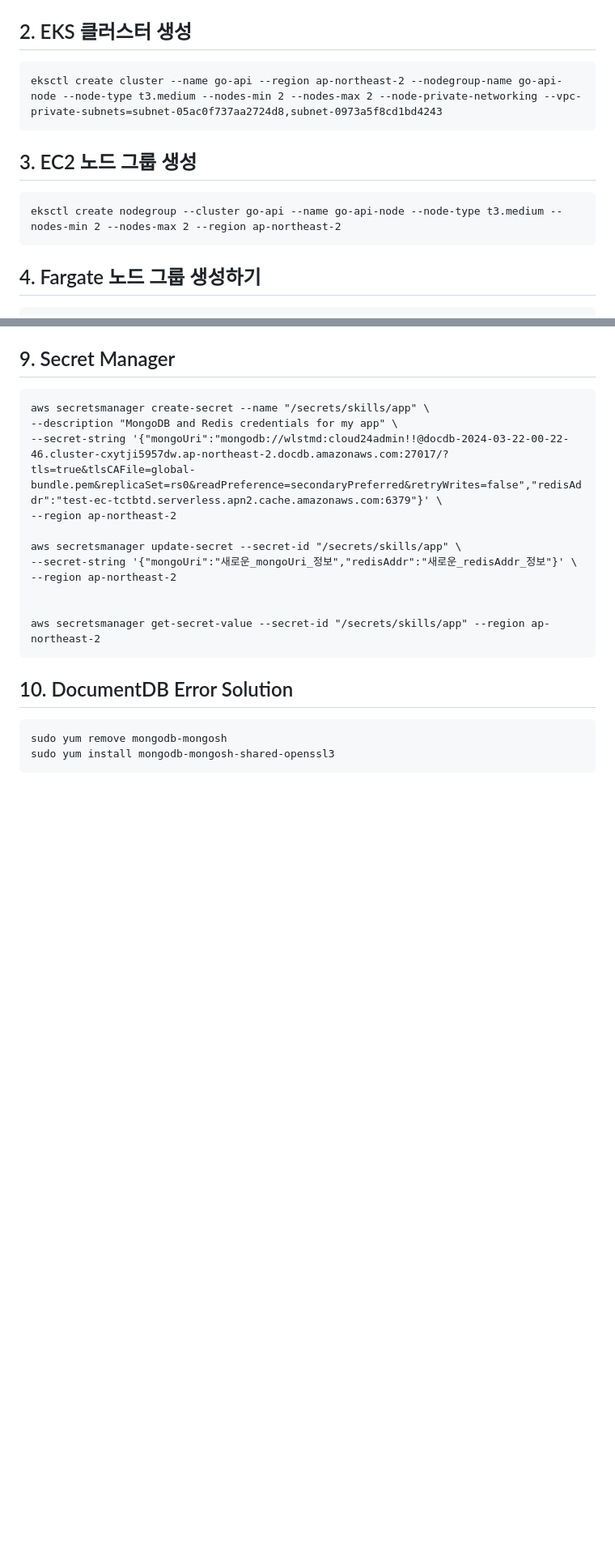
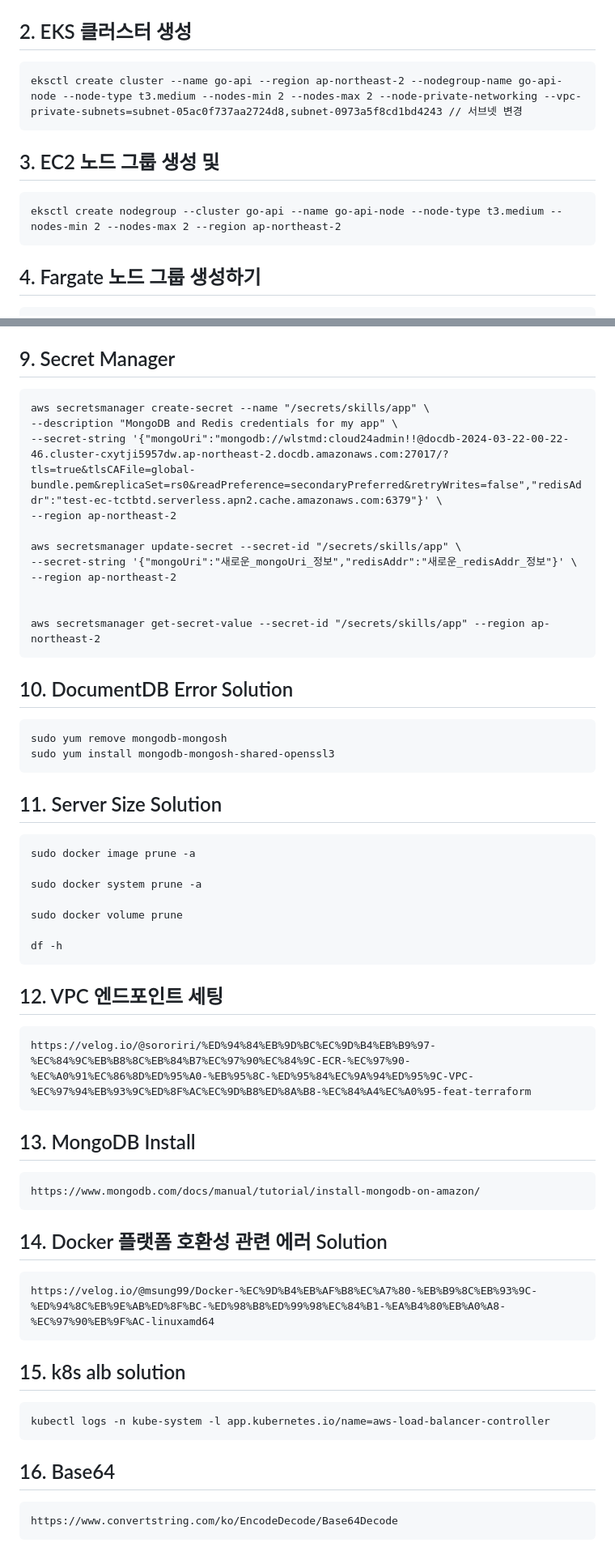
Before and after one commit to learn-wlstmd/2024-local, a Markdown page: 1과제/README.md, 2 parts joined by grey strips. Shown: that part at 81% size. Rendered like a GitHub page; blank space fills up the shorter version.

````diff
--- a/1과제/README.md
+++ b/1과제/README.md
@@ -39,15 +39,14 @@ docker run -e AWS_ACCESS_KEY_ID=value -e AWS_SECRET_ACCESS_KEY=value 36270881680
 
 ## 2. EKS 클러스터 생성
 ```
-eksctl create cluster --name go-api --region ap-northeast-2 --nodegroup-name go-api-node --node-type t3.medium --nodes-min 2 --nodes-max 2 --node-private-networking --vpc-private-subnets=subnet-05ac0f737aa2724d8,subnet-0973a5f8cd1bd4243
+eksctl create cluster --name go-api --region ap-northeast-2 --nodegroup-name go-api-node --node-type t3.medium --nodes-min 2 --nodes-max 2 --node-private-networking --vpc-private-subnets=subnet-05ac0f737aa2724d8,subnet-0973a5f8cd1bd4243 // 서브넷 변경
 ```
 
 
-## 3. EC2 노드 그룹 생성
+## 3. EC2 노드 그룹 생성 및
 ```
 eksctl create nodegroup --cluster go-api --name go-api-node --node-type t3.medium --nodes-min 2 --nodes-max 2 --region ap-northeast-2
 ```
-
 
 ## 4. Fargate 노드 그룹 생성하기
 ```
@@ -132,3 +131,39 @@ aws secretsmanager get-secret-value --secret-id "/secrets/skills/app" --region a
 sudo yum remove mongodb-mongosh
 sudo yum install mongodb-mongosh-shared-openssl3
 ```
+
+## 11. Server Size Solution
+```
+sudo docker image prune -a
+
+sudo docker system prune -a
+
+sudo docker volume prune
+
+df -h
+```
+
+## 12. VPC 엔드포인트 세팅
+```
+https://velog.io/@sororiri/%ED%94%84%EB%9D%BC%EC%9D%B4%EB%B9%97-%EC%84%9C%EB%B8%8C%EB%84%B7%EC%97%90%EC%84%9C-ECR-%EC%97%90-%EC%A0%91%EC%86%8D%ED%95%A0-%EB%95%8C-%ED%95%84%EC%9A%94%ED%95%9C-VPC-%EC%97%94%EB%93%9C%ED%8F%AC%EC%9D%B8%ED%8A%B8-%EC%84%A4%EC%A0%95-feat-terraform
+```
+
+## 13. MongoDB Install
+```
+https://www.mongodb.com/docs/manual/tutorial/install-mongodb-on-amazon/
+```
+
+## 14. Docker 플랫폼 호환성 관련 에러 Solution
+```
+https://velog.io/@msung99/Docker-%EC%9D%B4%EB%AF%B8%EC%A7%80-%EB%B9%8C%EB%93%9C-%ED%94%8C%EB%9E%AB%ED%8F%BC-%ED%98%B8%ED%99%98%EC%84%B1-%EA%B4%80%EB%A0%A8-%EC%97%90%EB%9F%AC-linuxamd64
+```
+
+## 15. k8s alb solution
+```
+kubectl logs -n kube-system -l app.kubernetes.io/name=aws-load-balancer-controller
+```
+
+## 16. Base64
+```
+https://www.convertstring.com/ko/EncodeDecode/Base64Decode
+```
````
Also changed, not shown: other parts of 1과제/README.md (+3 -3 lines).
